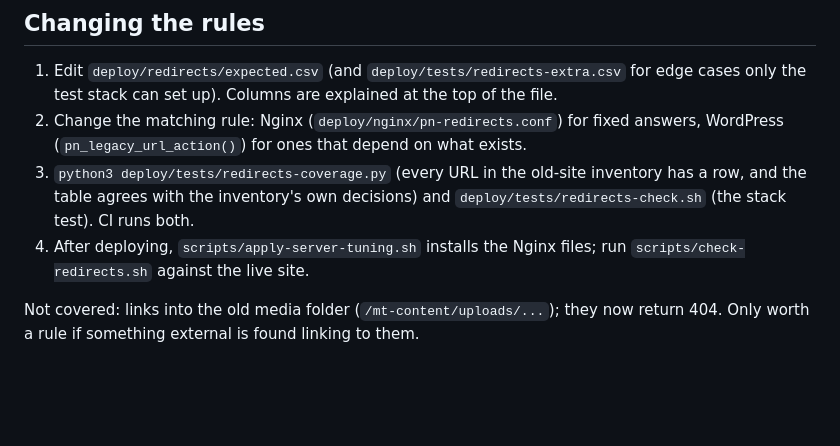
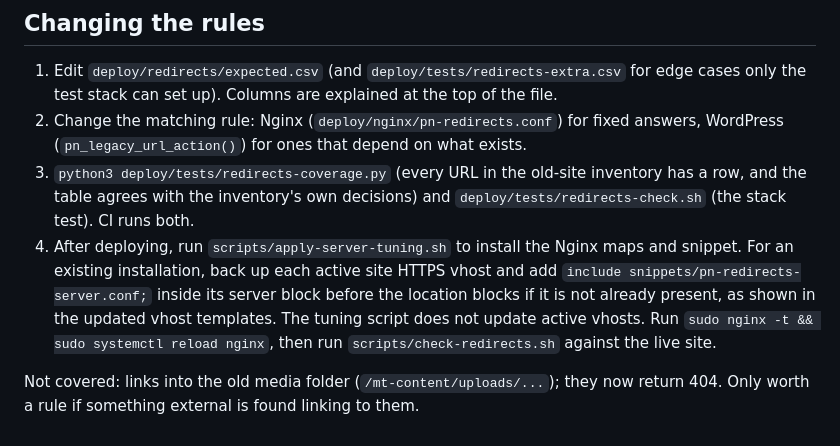
Before and after one commit to runrobrun/PellaNazareneSite, a Markdown page: docs/redirects.md, the part around the change. Rendered like a GitHub page; blank space fills up the shorter version.

Commit message:
Revise Nginx redirect deployment instructions
Updated deployment instructions for Nginx redirects, including backup steps for existing installations and server block modifications.

Co-authored-by: Copilot Autofix powered by AI <175728472+Copilot@users.noreply.github.com>

```diff
--- a/docs/redirects.md
+++ b/docs/redirects.md
@@ -46,6 +46,6 @@ Never use `--allow-fallback` at cutover: it would pass while old sermon links st
 1. Edit `deploy/redirects/expected.csv` (and `deploy/tests/redirects-extra.csv` for edge cases only the test stack can set up). Columns are explained at the top of the file.
 2. Change the matching rule: Nginx (`deploy/nginx/pn-redirects.conf`) for fixed answers, WordPress (`pn_legacy_url_action()`) for ones that depend on what exists.
 3. `python3 deploy/tests/redirects-coverage.py` (every URL in the old-site inventory has a row, and the table agrees with the inventory's own decisions) and `deploy/tests/redirects-check.sh` (the stack test). CI runs both.
-4. After deploying, `scripts/apply-server-tuning.sh` installs the Nginx files; run `scripts/check-redirects.sh` against the live site.
+4. After deploying, run `scripts/apply-server-tuning.sh` to install the Nginx maps and snippet. For an existing installation, back up each active site HTTPS vhost and add `include snippets/pn-redirects-server.conf;` inside its server block before the location blocks if it is not already present, as shown in the updated vhost templates. The tuning script does not update active vhosts. Run `sudo nginx -t && sudo systemctl reload nginx`, then run `scripts/check-redirects.sh` against the live site.
 
 Not covered: links into the old media folder (`/mt-content/uploads/...`); they now return 404. Only worth a rule if something external is found linking to them.
```
